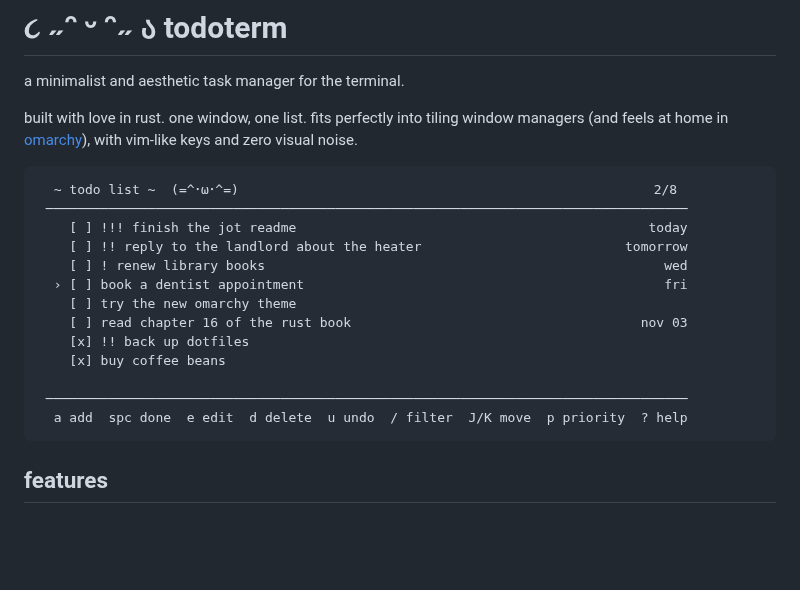
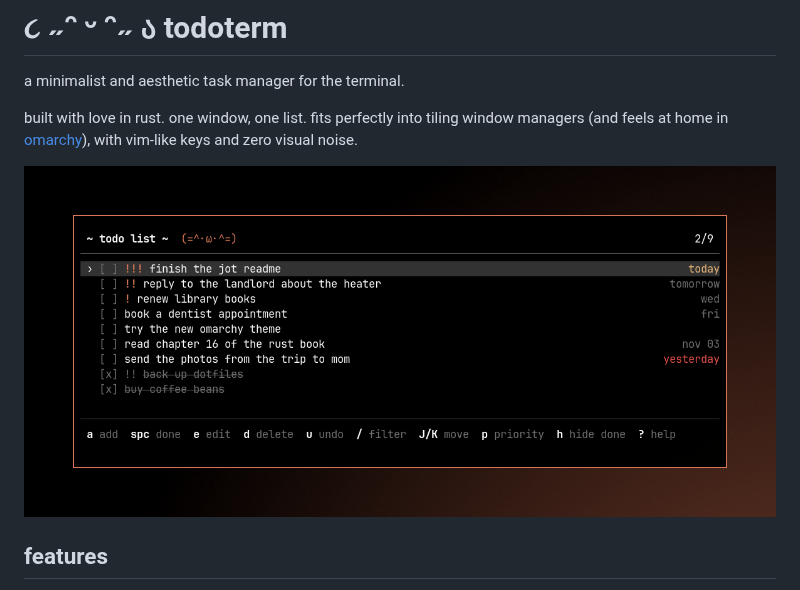
Before and after one commit to gloomyweather/todoterm, a Markdown page: README.md, the part around the change. Rendered like a GitHub page; pictures changed too: .github/screenshot.png (added); blank space fills up the shorter version.

Commit message:
readme: real screenshots
Co-Authored-By: Claude Opus 5.5 <noreply@anthropic.com>

````diff
--- a/README.md
+++ b/README.md
@@ -4,21 +4,7 @@ a minimalist and aesthetic task manager for the terminal.
 
 built with love in rust. one window, one list. fits perfectly into tiling window managers (and feels at home in [omarchy](https://omarchy.org)), with vim-like keys and zero visual noise.
 
-```
-  ~ todo list ~  (=^･ω･^=)                                                     2/8
- ──────────────────────────────────────────────────────────────────────────────────
-    [ ] !!! finish the jot readme                                             today
-    [ ] !! reply to the landlord about the heater                          tomorrow
-    [ ] ! renew library books                                                   wed
-  › [ ] book a dentist appointment                                              fri
-    [ ] try the new omarchy theme
-    [ ] read chapter 16 of the rust book                                     nov 03
-    [x] !! back up dotfiles
-    [x] buy coffee beans
-
- ──────────────────────────────────────────────────────────────────────────────────
-  a add  spc done  e edit  d delete  u undo  / filter  J/K move  p priority  ? help
-```
+![todoterm in a floating window on omarchy](.github/screenshot.png)
 
 ## features
 
````
